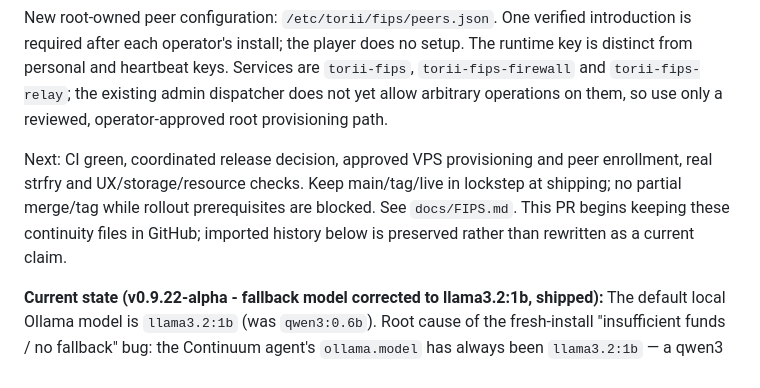
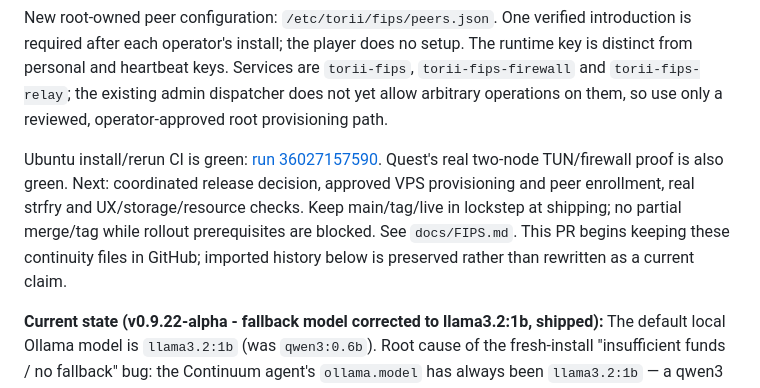
Before and after one commit to ChiefmonkeyArt/torii-suite, a Markdown page: torii-suite-handoff.md, the part around the change. Drawn GitHub-style.

```diff
--- a/torii-suite-handoff.md
+++ b/torii-suite-handoff.md
@@ -6,7 +6,7 @@ Branch `feat/fips-node-build` pairs with Quest `feat/fips-two-node-presence` v0.
 
 New root-owned peer configuration: `/etc/torii/fips/peers.json`. One verified introduction is required after each operator's install; the player does no setup. The runtime key is distinct from personal and heartbeat keys. Services are `torii-fips`, `torii-fips-firewall` and `torii-fips-relay`; the existing admin dispatcher does not yet allow arbitrary operations on them, so use only a reviewed, operator-approved root provisioning path.
 
-Next: CI green, coordinated release decision, approved VPS provisioning and peer enrollment, real strfry and UX/storage/resource checks. Keep main/tag/live in lockstep at shipping; no partial merge/tag while rollout prerequisites are blocked. See `docs/FIPS.md`. This PR begins keeping these continuity files in GitHub; imported history below is preserved rather than rewritten as a current claim.
+Ubuntu install/rerun CI is green: [run 36027157590](https://github.com/ChiefmonkeyArt/torii-suite/actions/runs/36027157590). Quest's real two-node TUN/firewall proof is also green. Next: coordinated release decision, approved VPS provisioning and peer enrollment, real strfry and UX/storage/resource checks. Keep main/tag/live in lockstep at shipping; no partial merge/tag while rollout prerequisites are blocked. See `docs/FIPS.md`. This PR begins keeping these continuity files in GitHub; imported history below is preserved rather than rewritten as a current claim.
 
 **Current state (v0.9.22-alpha - fallback model corrected to llama3.2:1b, shipped):** The default local Ollama model is `llama3.2:1b` (was `qwen3:0.6b`). Root cause of the fresh-install "insufficient funds / no fallback" bug: the Continuum agent's `ollama.model` has always been `llama3.2:1b` — a qwen3 "thinking" model emits its reply into the `reasoning` field and returns empty `content` over Ollama's `/v1/chat/completions` (NAP-BRIDGE-4 / qwen3 thinking-mode bug, documented in `agent/core/ollama.mjs` + `install-nap-bridge.sh`) — but the Suite's `.env.example` hardcoded `OLLAMA_MODELS=qwen3:0.6b`, so every fresh box pulled the wrong model and the pre-wallet fallback surfaced as "insufficient funds" (primary provider's code) before "model not found". `OLLAMA_MODELS` now defaults to `llama3.2:1b` in `.env.example`, `bootstrap.sh`, `install-ollama.sh`, and `install-continuum.sh`. `VERSION` v0.9.21-alpha → v0.9.22-alpha. Scanner deploy not needed (installer-only change; effect is on fresh installs). Bekka's live box unblock: `ollama pull llama3.2:1b` (her agent config already pins `llama3.2:1b`; only the model blob was missing).
 
```
Also changed, not shown: torii-suite-progress.md (+1 -1 lines), torii-suite-todo.md (+1 -1 lines).
